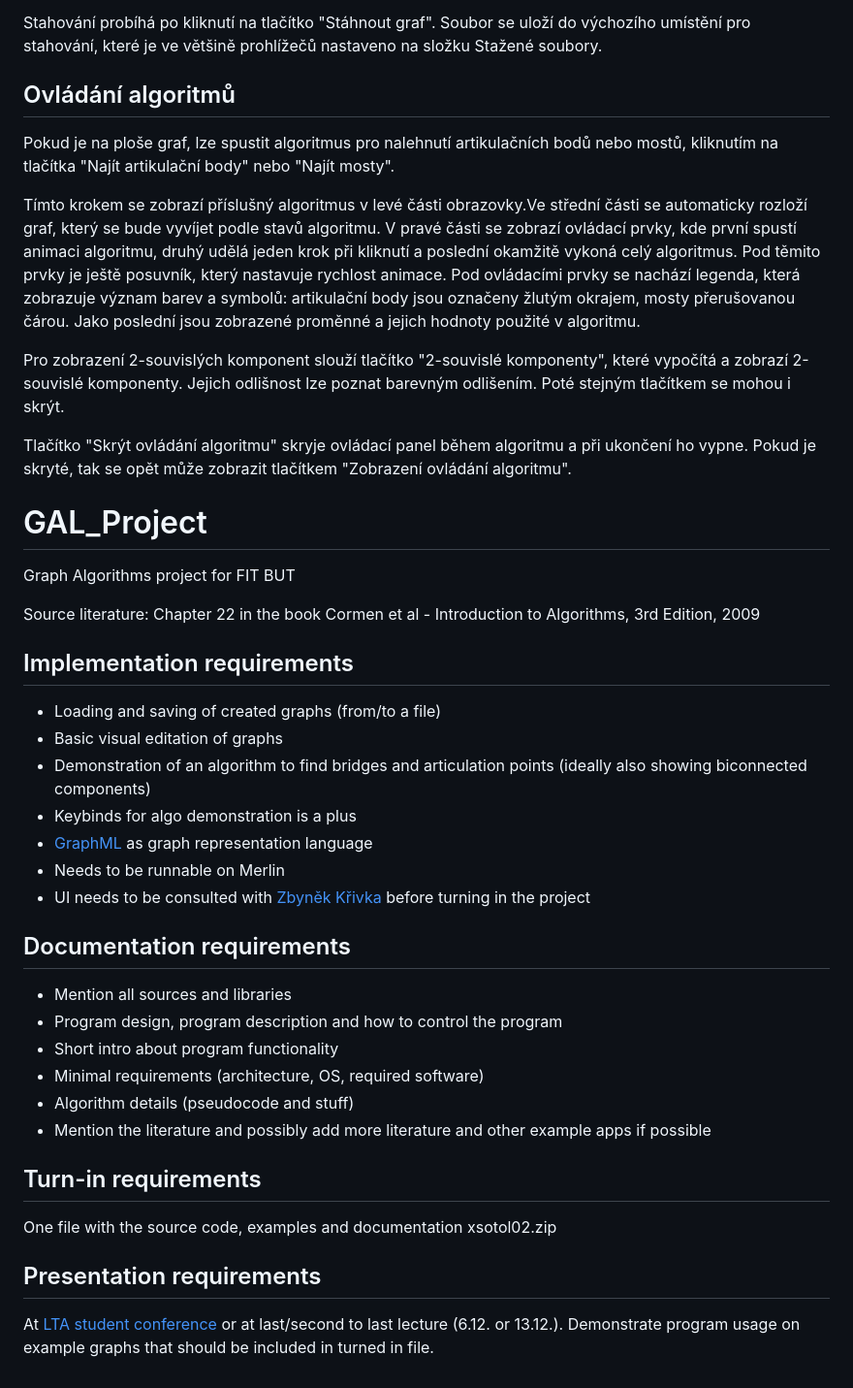
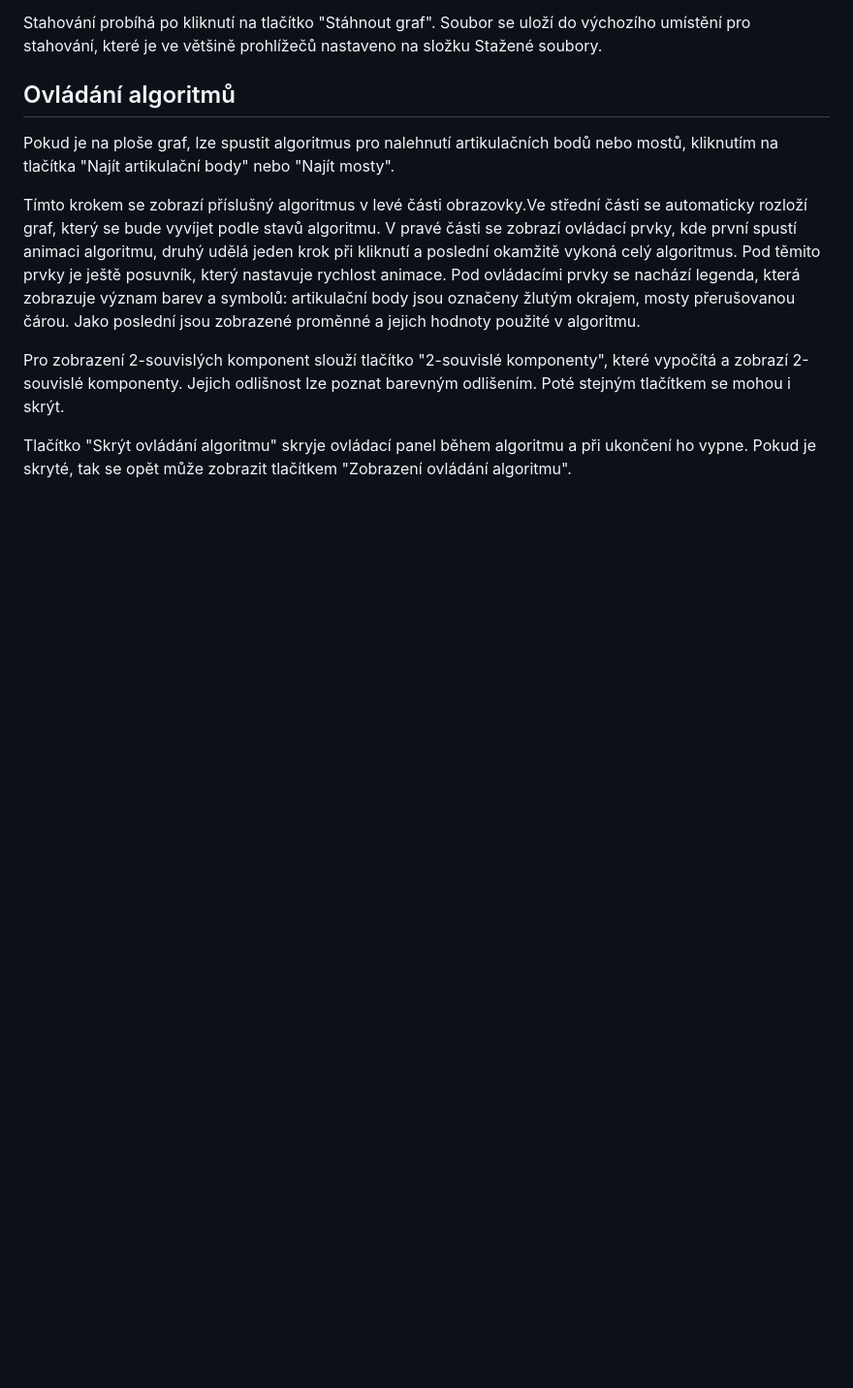
Before and after one commit to MrakDun-desu/graph-algo-visualiser, a Markdown page: README.md, the part around the change. Shown at 97% size. Drawn GitHub-style; blank space fills up the shorter version.

Commit message:
Clean up README by removing unnecessary sections
Removed sections about project requirements and documentation from README.

```diff
--- a/README.md
+++ b/README.md
@@ -44,40 +44,3 @@ Tímto krokem se zobrazí příslušný algoritmus v levé části obrazovky.Ve
 Pro zobrazení 2-souvislých komponent slouží tlačítko "2-souvislé komponenty", které vypočítá a zobrazí 2-souvislé komponenty. Jejich odlišnost lze poznat barevným odlišením. Poté stejným tlačítkem se mohou i skrýt.
 
 Tlačítko "Skrýt ovládání algoritmu" skryje ovládací panel během algoritmu  a při ukončení ho vypne. Pokud je skryté, tak se opět může zobrazit tlačítkem "Zobrazení ovládání algoritmu".
-
-
-
-
-
-# GAL_Project
-Graph Algorithms project for FIT BUT
-
-Source literature: Chapter 22 in the book Cormen et al - Introduction to Algorithms, 3rd Edition, 2009
-
-## Implementation requirements
-
-- Loading and saving of created graphs (from/to a file)
-- Basic visual editation of graphs
-- Demonstration of an algorithm to find bridges and articulation points (ideally also showing biconnected components)
-- Keybinds for algo demonstration is a plus
-- [GraphML](https://en.wikipedia.org/wiki/GraphML) as graph representation language
-- Needs to be runnable on Merlin
-- UI needs to be consulted with [Zbyněk Křivka](https://www.vut.cz/lide/zbynek-krivka-13784) before turning in the project
-
-## Documentation requirements
-
-- Mention all sources and libraries
-- Program design, program description and how to control the program
-- Short intro about program functionality
-- Minimal requirements (architecture, OS, required software)
-- Algorithm details (pseudocode and stuff)
-- Mention the literature and possibly add more literature and other example apps if possible
-
-## Turn-in requirements
-
-One file with the source code, examples and documentation xsotol02.zip
-
-## Presentation requirements
-
-At [LTA student conference](http://www.fit.vutbr.cz/~meduna/work/lta) or at last/second to last lecture (6.12. or 13.12.).
-Demonstrate program usage on example graphs that should be included in turned in file.
```
